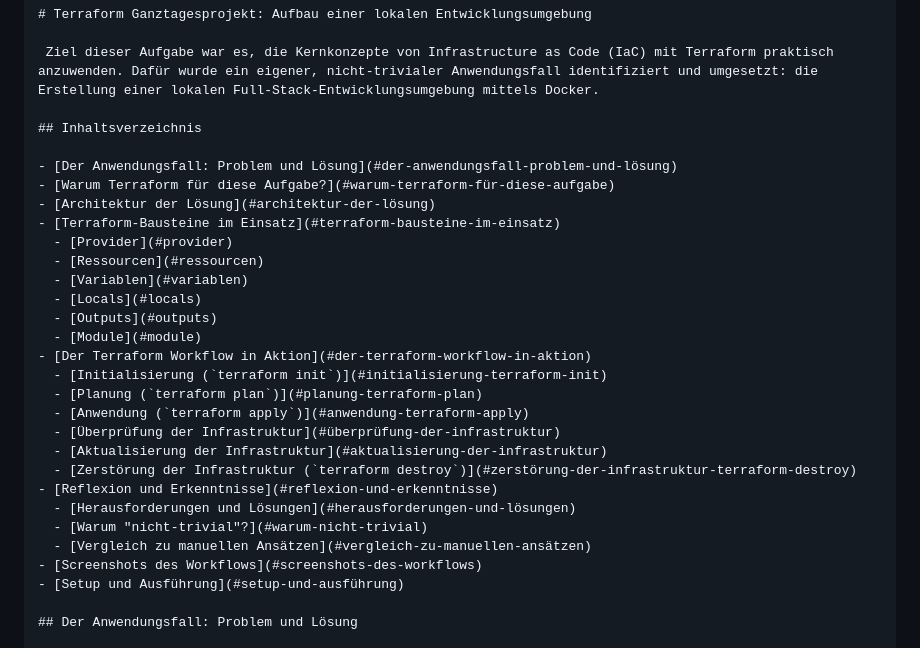
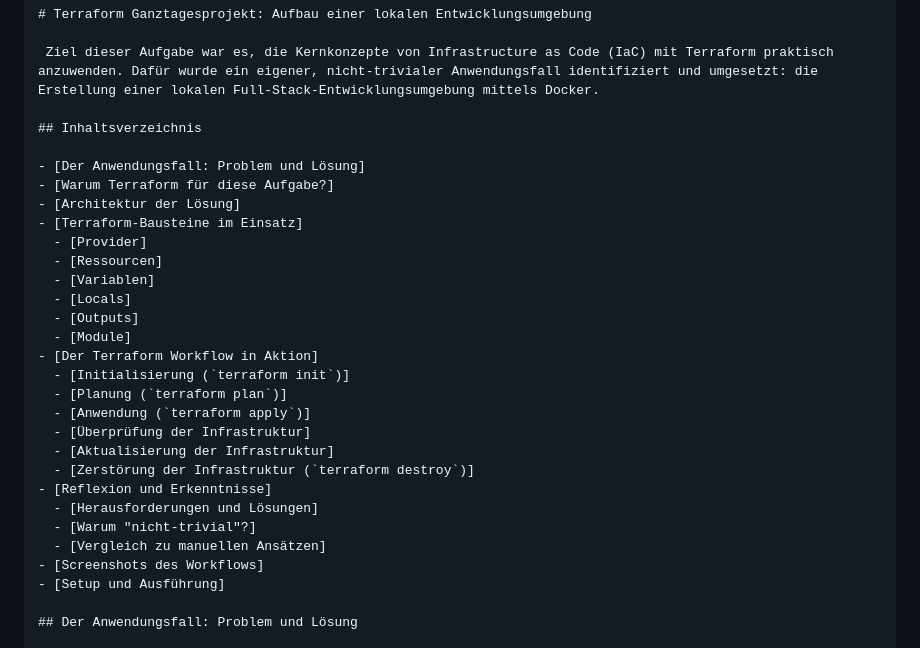
Before and after one commit to sebriede6/terraform-projekt, a Markdown page: README.md, the part around the change. GitHub-like rendering.

```diff
--- a/README.md
+++ b/README.md
@@ -9,29 +9,29 @@
 
 ## Inhaltsverzeichnis
 
-- [Der Anwendungsfall: Problem und Lösung](#der-anwendungsfall-problem-und-lösung)
-- [Warum Terraform für diese Aufgabe?](#warum-terraform-für-diese-aufgabe)
-- [Architektur der Lösung](#architektur-der-lösung)
-- [Terraform-Bausteine im Einsatz](#terraform-bausteine-im-einsatz)
-  - [Provider](#provider)
-  - [Ressourcen](#ressourcen)
-  - [Variablen](#variablen)
-  - [Locals](#locals)
-  - [Outputs](#outputs)
-  - [Module](#module)
-- [Der Terraform Workflow in Aktion](#der-terraform-workflow-in-aktion)
-  - [Initialisierung (`terraform init`)](#initialisierung-terraform-init)
-  - [Planung (`terraform plan`)](#planung-terraform-plan)
-  - [Anwendung (`terraform apply`)](#anwendung-terraform-apply)
-  - [Überprüfung der Infrastruktur](#überprüfung-der-infrastruktur)
-  - [Aktualisierung der Infrastruktur](#aktualisierung-der-infrastruktur)
-  - [Zerstörung der Infrastruktur (`terraform destroy`)](#zerstörung-der-infrastruktur-terraform-destroy)
-- [Reflexion und Erkenntnisse](#reflexion-und-erkenntnisse)
-  - [Herausforderungen und Lösungen](#herausforderungen-und-lösungen)
-  - [Warum "nicht-trivial"?](#warum-nicht-trivial)
-  - [Vergleich zu manuellen Ansätzen](#vergleich-zu-manuellen-ansätzen)
-- [Screenshots des Workflows](#screenshots-des-workflows)
-- [Setup und Ausführung](#setup-und-ausführung)
+- [Der Anwendungsfall: Problem und Lösung]
+- [Warum Terraform für diese Aufgabe?]
+- [Architektur der Lösung]
+- [Terraform-Bausteine im Einsatz]
+  - [Provider]
+  - [Ressourcen]
+  - [Variablen]
+  - [Locals]
+  - [Outputs]
+  - [Module]
+- [Der Terraform Workflow in Aktion]
+  - [Initialisierung (`terraform init`)]
+  - [Planung (`terraform plan`)]
+  - [Anwendung (`terraform apply`)]
+  - [Überprüfung der Infrastruktur]
+  - [Aktualisierung der Infrastruktur]
+  - [Zerstörung der Infrastruktur (`terraform destroy`)]
+- [Reflexion und Erkenntnisse]
+  - [Herausforderungen und Lösungen]
+  - [Warum "nicht-trivial"?]
+  - [Vergleich zu manuellen Ansätzen]
+- [Screenshots des Workflows]
+- [Setup und Ausführung]
 
 ## Der Anwendungsfall: Problem und Lösung
 
```
